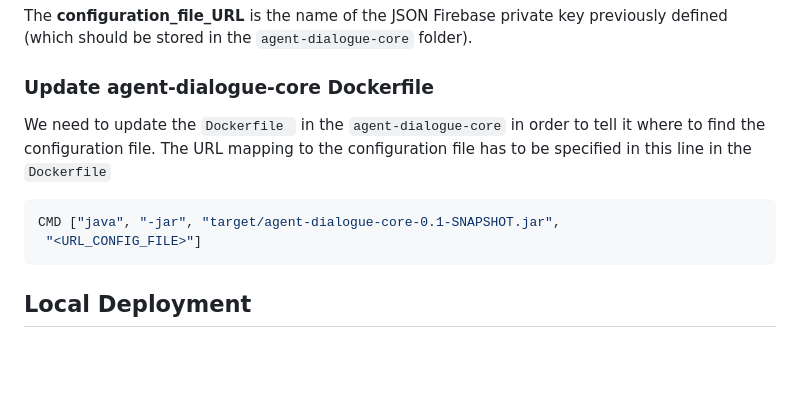
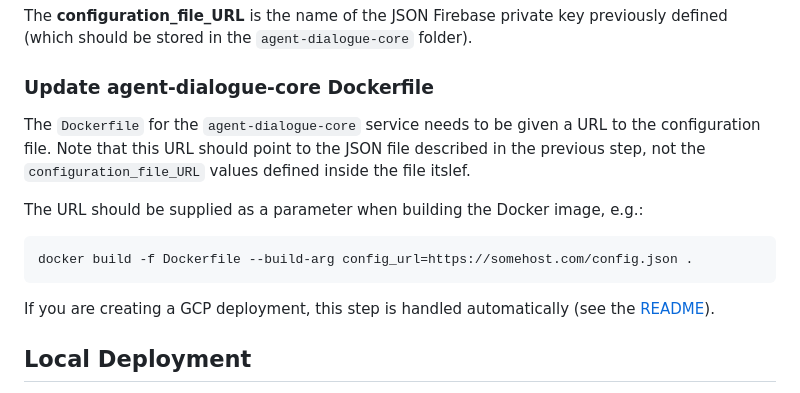
Before and after one commit to grill-lab/TaskMAD, a Markdown page: README.md, the part around the change. Drawn GitHub-style; blank space fills up the shorter version.

````diff
--- a/README.md
+++ b/README.md
@@ -108,12 +108,14 @@ The  **configuration\_file_URL** is the name of the JSON Firebase private key pr
 
 ### Update agent-dialogue-core Dockerfile
 
-We need to update the `Dockerfile ` in the `agent-dialogue-core` in order to tell it where to find the configuration file. The URL mapping to the configuration file has to be specified in this line in the `Dockerfile`
+The `Dockerfile` for the `agent-dialogue-core` service needs to be given a URL to the configuration file. Note that this URL should point to the JSON file described in the previous step, not the `configuration_file_URL` values defined inside the file itslef.
 
-```yaml
-CMD ["java", "-jar", "target/agent-dialogue-core-0.1-SNAPSHOT.jar",
- "<URL_CONFIG_FILE>"]
+The URL should be supplied as a parameter when building the Docker image, e.g.:
 ```
+docker build -f Dockerfile --build-arg config_url=https://somehost.com/config.json .
+```
+
+If you are creating a GCP deployment, this step is handled automatically (see the [README](gcp_deployment/README.md)).
 
 ## Local Deployment
 
````
Also changed, not shown: gcp_deployment/README.md (+22 -3 lines).
